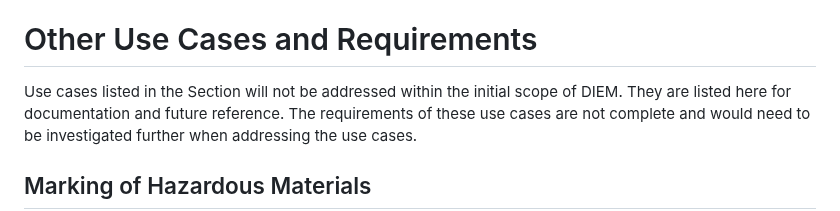
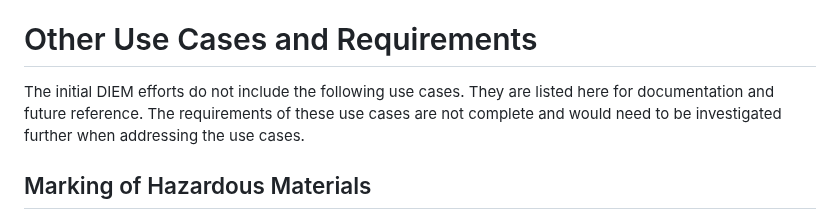
Before and after one commit to felixlinker/diem-requirements, a Markdown page: draft-linker-diem-requirements.md, the part around the change. Drawn GitHub-style.

Commit message:
Soften other use cases reference to charter

```diff
--- a/draft-linker-diem-requirements.md
+++ b/draft-linker-diem-requirements.md
@@ -76,7 +76,7 @@ Additionally, this use case has the following requirements:
 
 # Other Use Cases and Requirements
 
-Use cases listed in the Section will not be addressed within the initial scope of DIEM.
+The initial DIEM efforts do not include the following use cases.
 They are listed here for documentation and future reference.
 The requirements of these use cases are not complete and would need to be investigated further when addressing the use cases.
 
```
